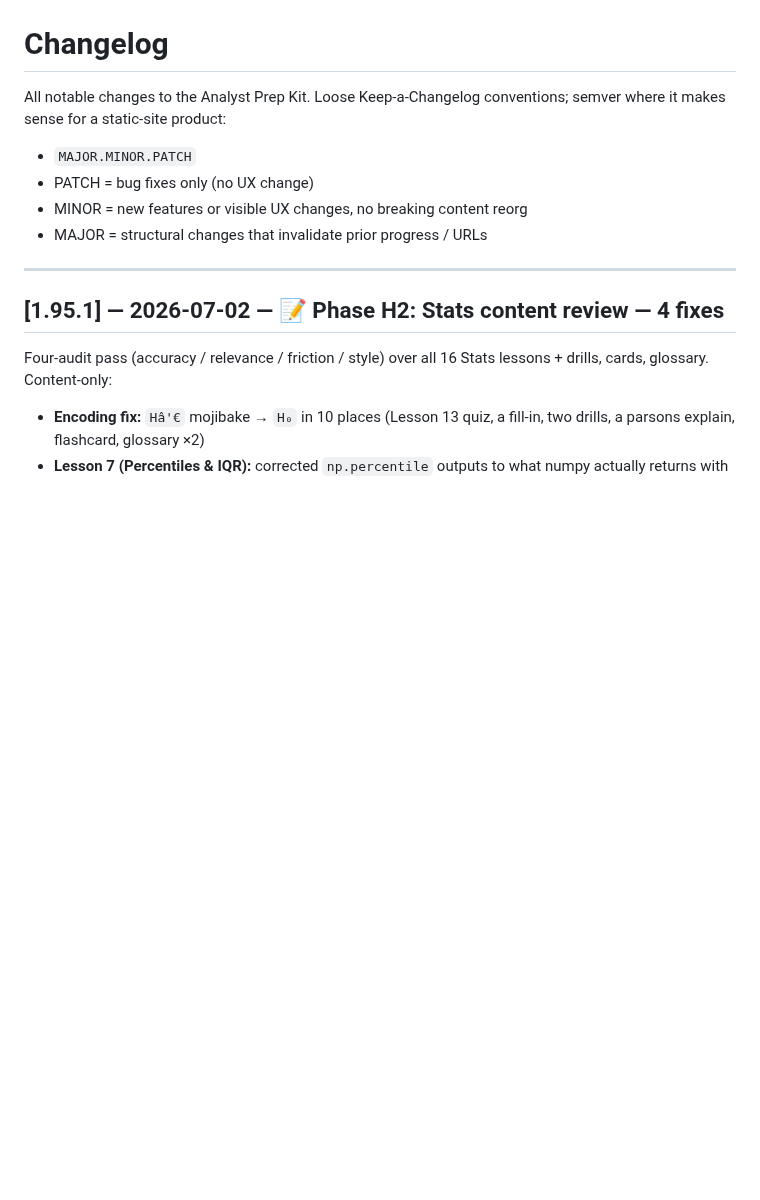
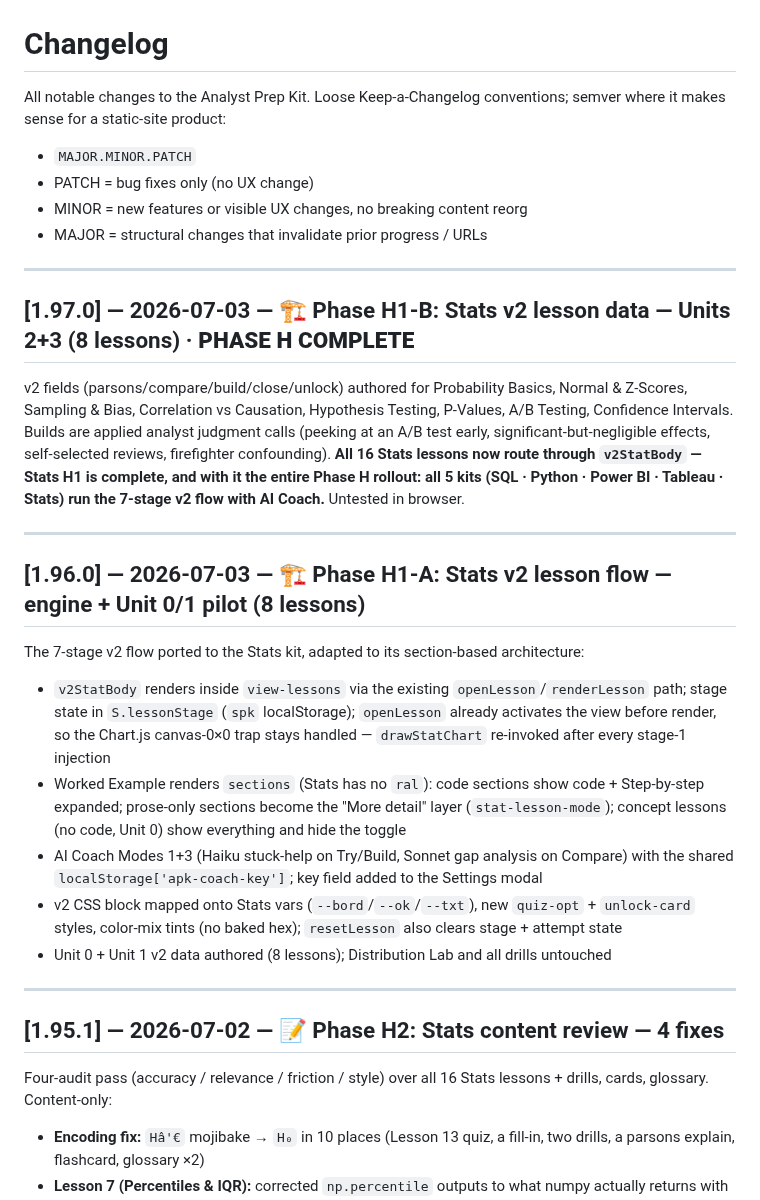
Before and after one commit to michaelnocito/analyst-prep-kit, a Markdown page: CHANGELOG.md, the part around the change. Drawn GitHub-style; blank space fills up the shorter version.

Commit message:
docs: changelog v1.96.0-v1.97.0; handoff marks Phase H complete, Stats test batches 25-26 added; next = Phase G Mode 2

```diff
--- a/CHANGELOG.md
+++ b/CHANGELOG.md
@@ -6,6 +6,24 @@ conventions; semver where it makes sense for a static-site product:
 - PATCH = bug fixes only (no UX change)
 - MINOR = new features or visible UX changes, no breaking content reorg
 - MAJOR = structural changes that invalidate prior progress / URLs
+
+---
+
+## [1.97.0] — 2026-07-03 — 🏗️ Phase H1-B: Stats v2 lesson data — Units 2+3 (8 lessons) · **PHASE H COMPLETE**
+
+v2 fields (parsons/compare/build/close/unlock) authored for Probability Basics, Normal & Z-Scores, Sampling & Bias, Correlation vs Causation, Hypothesis Testing, P-Values, A/B Testing, Confidence Intervals. Builds are applied analyst judgment calls (peeking at an A/B test early, significant-but-negligible effects, self-selected reviews, firefighter confounding). **All 16 Stats lessons now route through `v2StatBody` — Stats H1 is complete, and with it the entire Phase H rollout: all 5 kits (SQL · Python · Power BI · Tableau · Stats) run the 7-stage v2 flow with AI Coach.** Untested in browser.
+
+---
+
+## [1.96.0] — 2026-07-03 — 🏗️ Phase H1-A: Stats v2 lesson flow — engine + Unit 0/1 pilot (8 lessons)
+
+The 7-stage v2 flow ported to the Stats kit, adapted to its section-based architecture:
+
+- `v2StatBody` renders inside `view-lessons` via the existing `openLesson`/`renderLesson` path; stage state in `S.lessonStage` (`spk` localStorage); `openLesson` already activates the view before render, so the Chart.js canvas-0×0 trap stays handled — `drawStatChart` re-invoked after every stage-1 injection
+- Worked Example renders `sections` (Stats has no `ral`): code sections show code + Step-by-step expanded; prose-only sections become the "More detail" layer (`stat-lesson-mode`); concept lessons (no code, Unit 0) show everything and hide the toggle
+- AI Coach Modes 1+3 (Haiku stuck-help on Try/Build, Sonnet gap analysis on Compare) with the shared `localStorage['apk-coach-key']`; key field added to the Settings modal
+- v2 CSS block mapped onto Stats vars (`--bord`/`--ok`/`--txt`), new `quiz-opt` + `unlock-card` styles, color-mix tints (no baked hex); `resetLesson` also clears stage + attempt state
+- Unit 0 + Unit 1 v2 data authored (8 lessons); Distribution Lab and all drills untouched
 
 ---
 
```
Also changed, not shown: apk_CLAUDE.md (+10 -3 lines).
